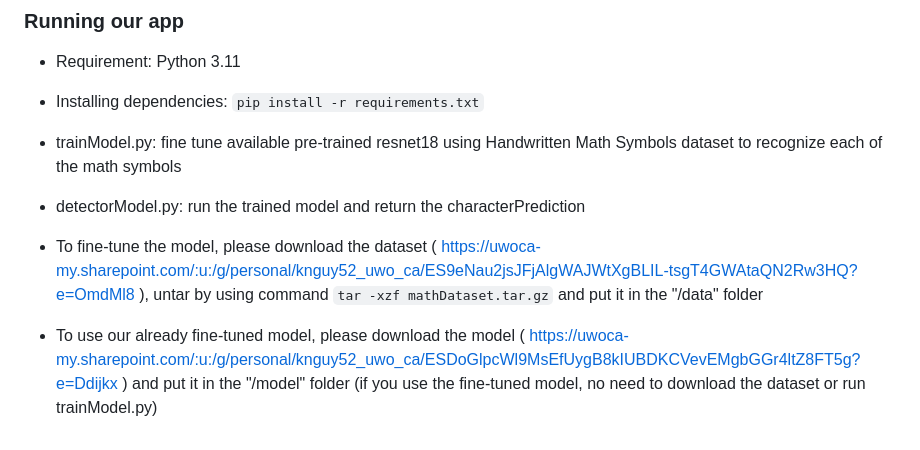
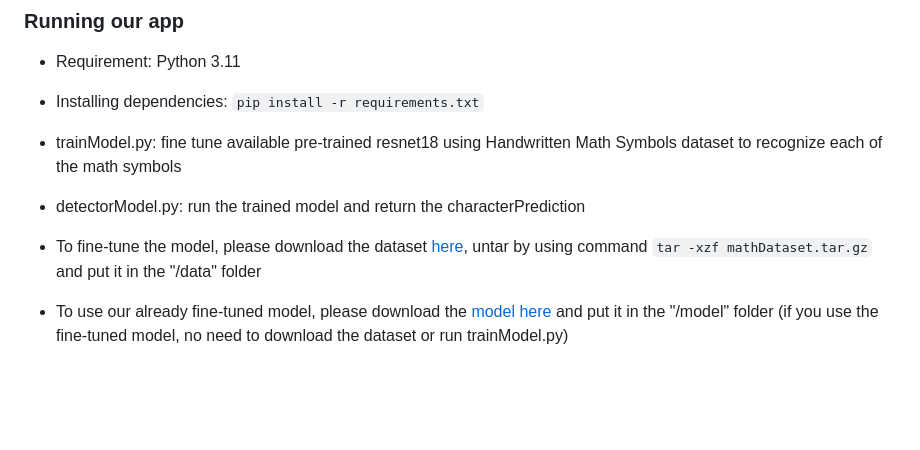
Before and after one commit to tbraun3uwo/4442-Group-Project, a Markdown page: README.md, the part around one of its changes. GitHub-like rendering; blank space fills up the shorter version.

```diff
--- a/README.md
+++ b/README.md
@@ -47,6 +47,6 @@ To effectively train the model, we merge the two datasets together to create a l
 
 - detectorModel.py: run the trained model and return the characterPrediction
 
-- To fine-tune the model, please download the dataset ( https://uwoca-my.sharepoint.com/:u:/g/personal/knguy52_uwo_ca/ES9eNau2jsJFjAlgWAJWtXgBLIL-tsgT4GWAtaQN2Rw3HQ?e=OmdMl8 ), untar by using command `tar -xzf mathDataset.tar.gz` and put it in the "/data" folder
+- To fine-tune the model, please download the dataset [here](https://uwoca-my.sharepoint.com/:u:/g/personal/knguy52_uwo_ca/ES9eNau2jsJFjAlgWAJWtXgBLIL-tsgT4GWAtaQN2Rw3HQ?e=OmdMl8), untar by using command `tar -xzf mathDataset.tar.gz` and put it in the "/data" folder
 
-- To use our already fine-tuned model, please download the model ( https://uwoca-my.sharepoint.com/:u:/g/personal/knguy52_uwo_ca/ESDoGlpcWl9MsEfUygB8kIUBDKCVevEMgbGGr4ltZ8FT5g?e=Ddijkx ) and put it in the "/model" folder (if you use the fine-tuned model, no need to download the dataset or run trainModel.py)
+- To use our already fine-tuned model, please download the [model here](https://uwoca-my.sharepoint.com/:u:/g/personal/knguy52_uwo_ca/ESDoGlpcWl9MsEfUygB8kIUBDKCVevEMgbGGr4ltZ8FT5g?e=Ddijkx) and put it in the "/model" folder (if you use the fine-tuned model, no need to download the dataset or run trainModel.py)
```
Also changed, not shown: other parts of README.md (+1 -1 lines).
